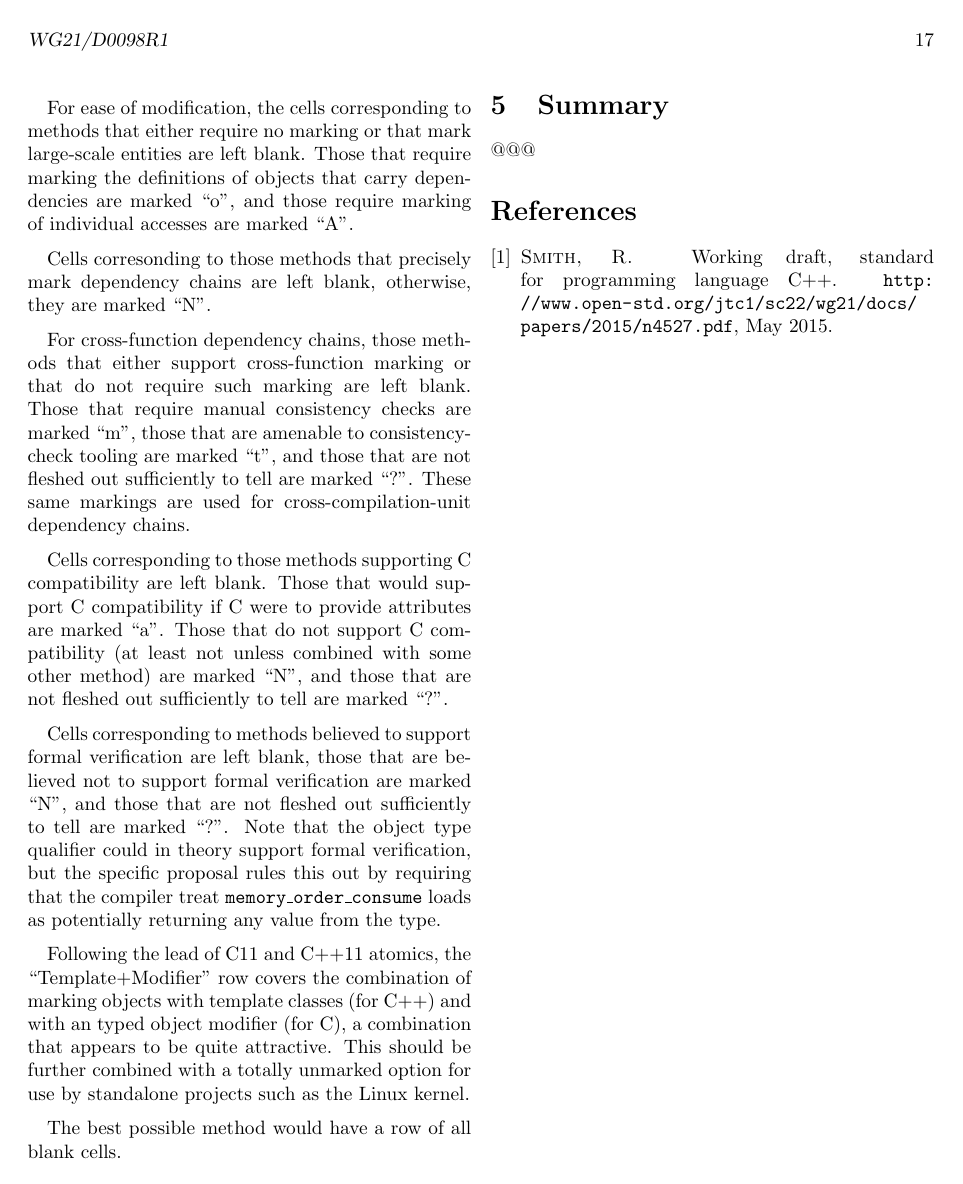
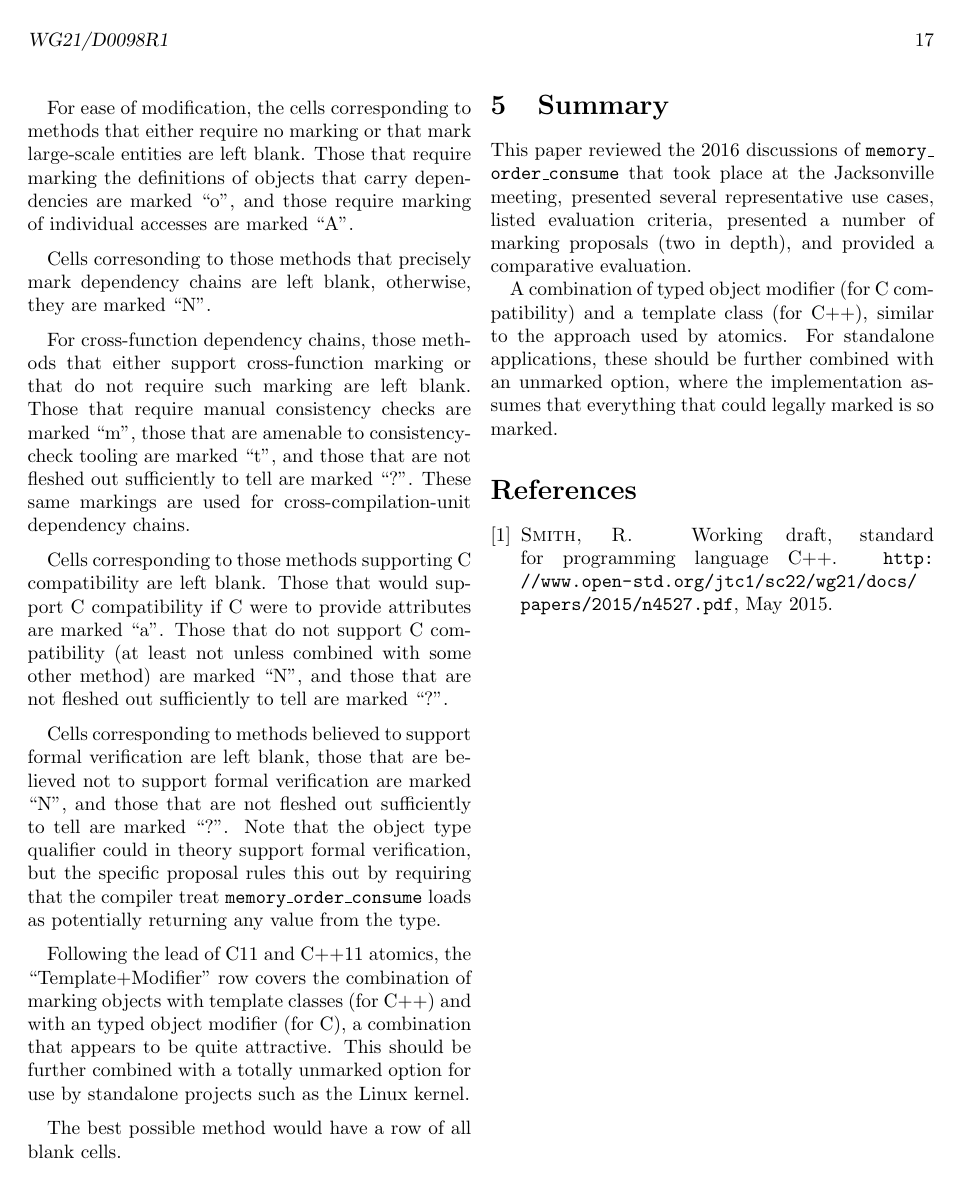
Before and after one commit to paulmckrcu/2016markconsume, a LaTeX document (markconsume.tex): page 17 of 17. Compiled offline with pdfLaTeX.

Commit message:
Add conclusion
Signed-off-by: Paul E. McKenney <paulmck@linux.vnet.ibm.com>

```diff
--- a/markconsume.tex
+++ b/markconsume.tex
@@ -896,7 +896,17 @@ The best possible method would have a row of all blank cells.
 \section{Summary}
 \label{sec:Summary}
 
-@@@
+This paper reviewed the 2016 discussions of \co{memory_order_consume}
+that took place at the Jacksonville meeting, presented several representative
+use cases, listed evaluation criteria, presented a number of
+marking proposals (two in depth), and provided a comparative
+evaluation.
+
+A combination of typed object modifier (for C compatibility) and
+a template class (for C++), similar to the approach used by atomics.
+For standalone applications, these should be further combined with an
+unmarked option, where the implementation assumes that everything that
+could legally marked is so marked.
 
 %\input{acknowledgments}
 %\input{legal}
```
